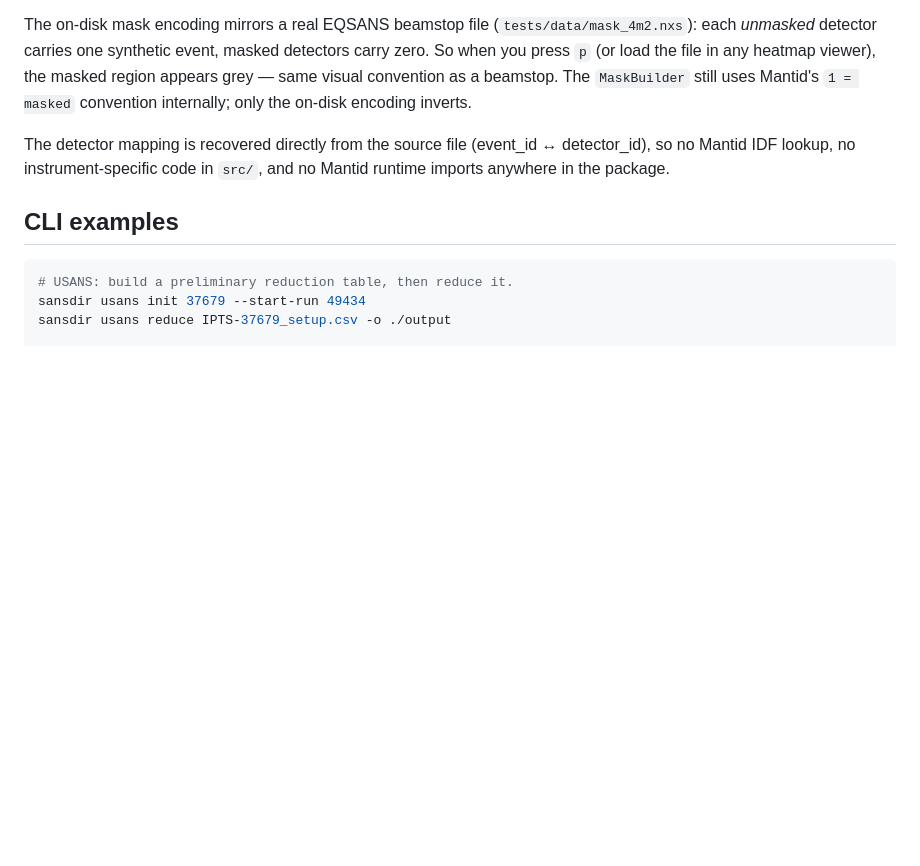
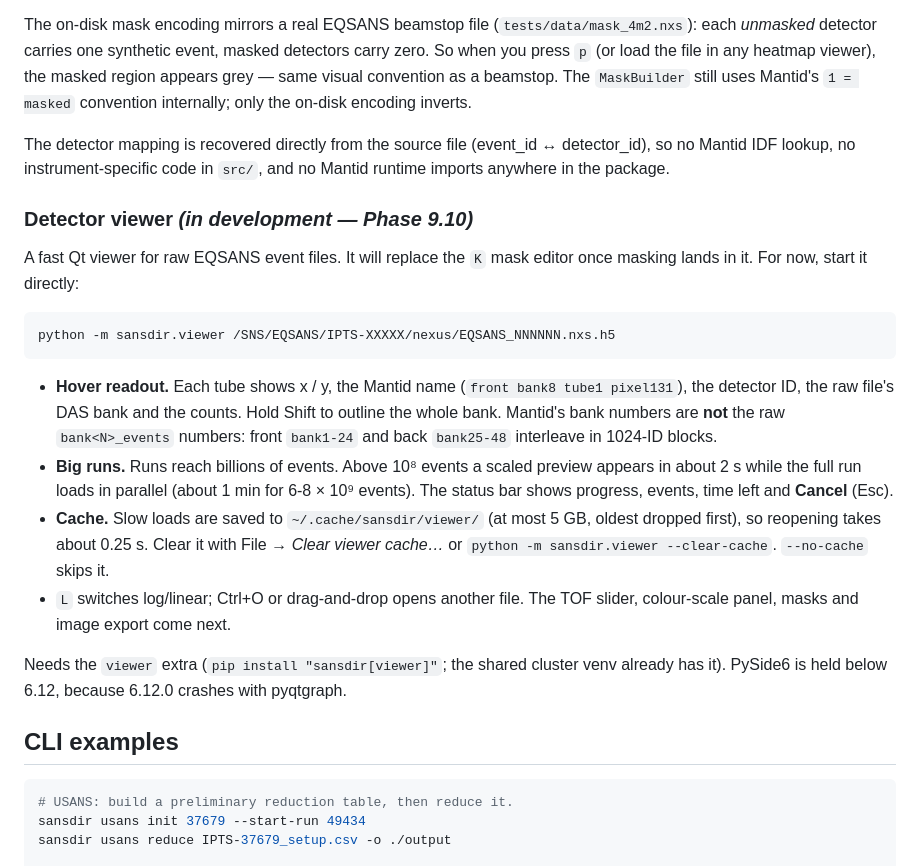
Before and after one commit to cw-do/sansdir, a Markdown page: README.md, the part around the change. Drawn GitHub-style; blank space fills up the shorter version.

Commit message:
docs: README section for the in-development detector viewer
How to start it, the Mantid-vs-DAS bank naming, big-run preview and
progress, the histogram cache (and how to clear it), and the viewer
extra / PySide6 < 6.12 pin.

Co-Authored-By: Claude Opus 5.5 <noreply@anthropic.com>

````diff
--- a/README.md
+++ b/README.md
@@ -572,6 +572,35 @@ The detector mapping is recovered directly from the source file
 instrument-specific code in `src/`, and no Mantid runtime imports
 anywhere in the package.
 
+### Detector viewer *(in development — Phase 9.10)*
+
+A fast Qt viewer for raw EQSANS event files. It will replace the `K` mask
+editor once masking lands in it. For now, start it directly:
+
+```bash
+python -m sansdir.viewer /SNS/EQSANS/IPTS-XXXXX/nexus/EQSANS_NNNNNN.nxs.h5
+```
+
+- **Hover readout.** Each tube shows x / y, the Mantid name (`front bank8
+  tube1 pixel131`), the detector ID, the raw file's DAS bank and the counts.
+  Hold Shift to outline the whole bank. Mantid's bank numbers are **not**
+  the raw `bank<N>_events` numbers: front `bank1-24` and back `bank25-48`
+  interleave in 1024-ID blocks.
+- **Big runs.** Runs reach billions of events. Above 10⁸ events a scaled
+  preview appears in about 2 s while the full run loads in parallel (about
+  1 min for 6-8 × 10⁹ events). The status bar shows progress, events, time
+  left and **Cancel** (Esc).
+- **Cache.** Slow loads are saved to `~/.cache/sansdir/viewer/` (at most
+  5 GB, oldest dropped first), so reopening takes about 0.25 s. Clear it with
+  File → *Clear viewer cache…* or `python -m sansdir.viewer --clear-cache`.
+  `--no-cache` skips it.
+- `L` switches log/linear; Ctrl+O or drag-and-drop opens another file.
+  The TOF slider, colour-scale panel, masks and image export come next.
+
+Needs the `viewer` extra (`pip install "sansdir[viewer]"`; the shared
+cluster venv already has it). PySide6 is held below 6.12, because 6.12.0
+crashes with pyqtgraph.
+
 ## CLI examples
 
 ```bash
````
